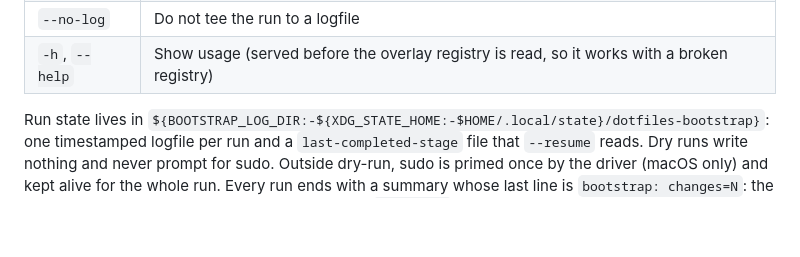
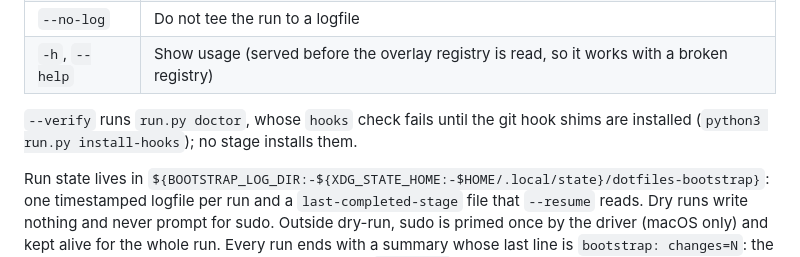
Before and after one commit to connormason/dotfiles, a Markdown page: bootstrap/README.md, the part around the change. Drawn GitHub-style; blank space fills up the shorter version.

Commit message:
docs: note that bootstrap --verify needs git hooks installed

```diff
--- a/bootstrap/README.md
+++ b/bootstrap/README.md
@@ -22,6 +22,9 @@ bootstrap/bootstrap.sh [--dry-run] [--list] [--only STAGE] [--from STAGE] [--res
 | `--verify`     | After every stage succeeds, run `scripts/hooks/uv-public.sh run python run.py doctor` from the repo root |
 | `--no-log`     | Do not tee the run to a logfile                                                                          |
 | `-h`, `--help` | Show usage (served before the overlay registry is read, so it works with a broken registry)              |
+
+`--verify` runs `run.py doctor`, whose `hooks` check fails until the git hook shims are installed
+(`python3 run.py install-hooks`); no stage installs them.
 
 Run state lives in `${BOOTSTRAP_LOG_DIR:-${XDG_STATE_HOME:-$HOME/.local/state}/dotfiles-bootstrap}`: one timestamped
 logfile per run and a `last-completed-stage` file that `--resume` reads. Dry runs write nothing and never prompt for
```
Also changed, not shown: docs/RUN_PY_REFERENCE.md (+3 -1 lines).
